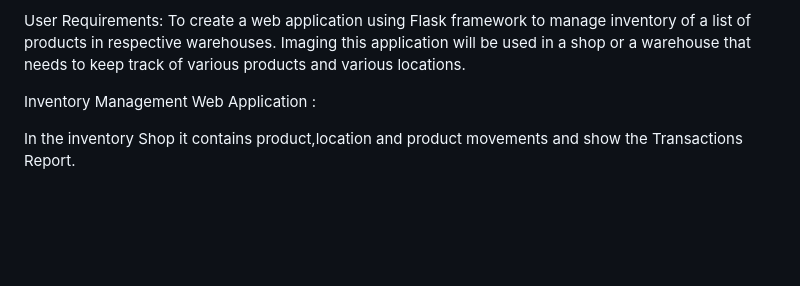
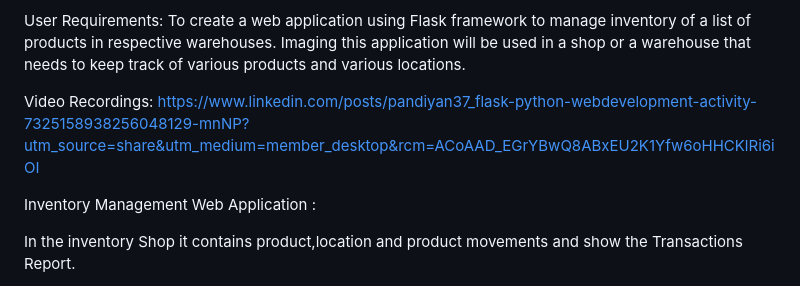
Before and after one commit to Pandiyan5273/Aerele-Inventory-System, a Markdown page: README.md, the part around the change. Rendered like a GitHub page; blank space fills up the shorter version.

```diff
--- a/README.md
+++ b/README.md
@@ -2,6 +2,9 @@ Inventory System
 
 User Requirements:
 To create a web application using Flask framework to manage inventory of a list of products in respective warehouses. Imaging this application will be used in a shop or a warehouse that needs to keep track of various products and various locations.
+
+Video Recordings:
+https://www.linkedin.com/posts/pandiyan37_flask-python-webdevelopment-activity-7325158938256048129-mnNP?utm_source=share&utm_medium=member_desktop&rcm=ACoAAD_EGrYBwQ8ABxEU2K1Yfw6oHHCKlRi6iOI
 
 Inventory Management Web Application :
 
```
